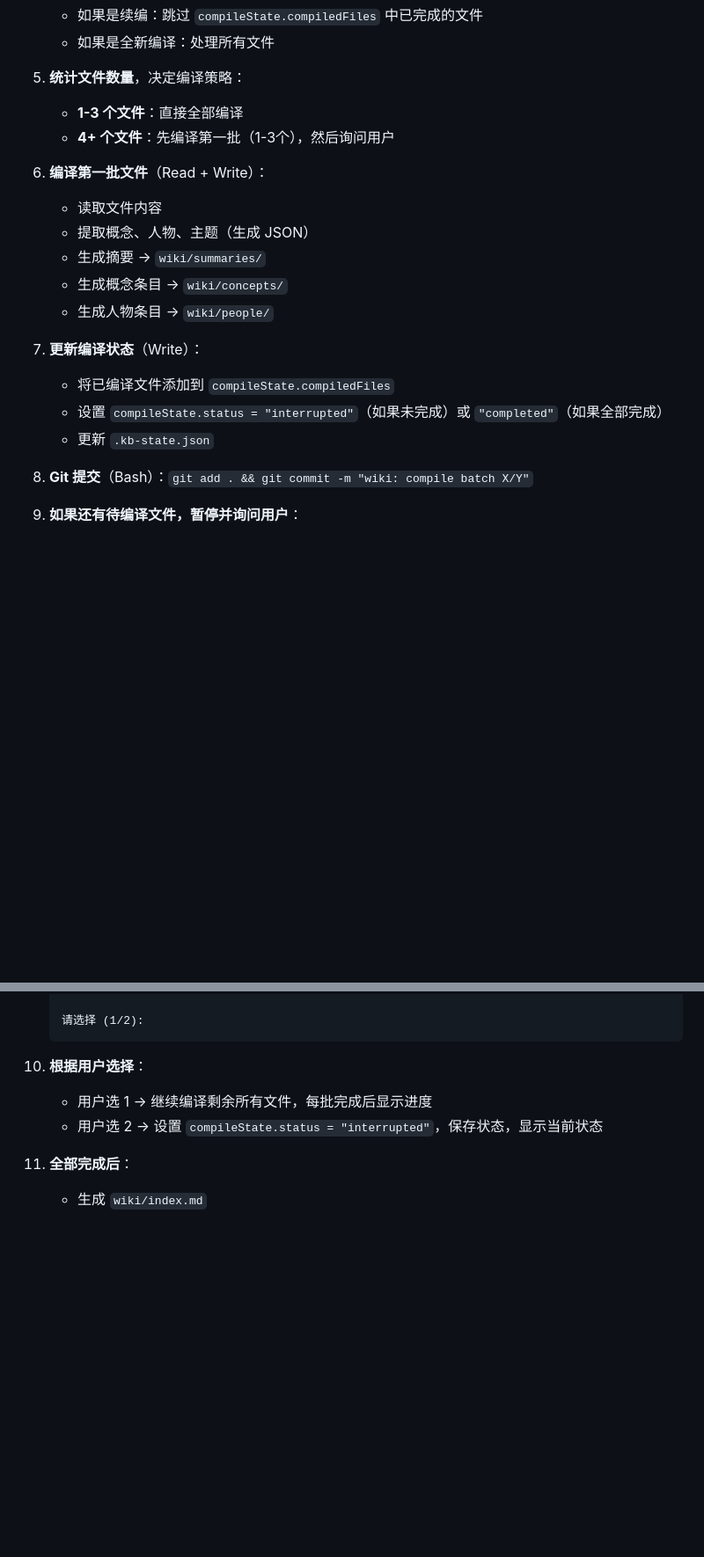
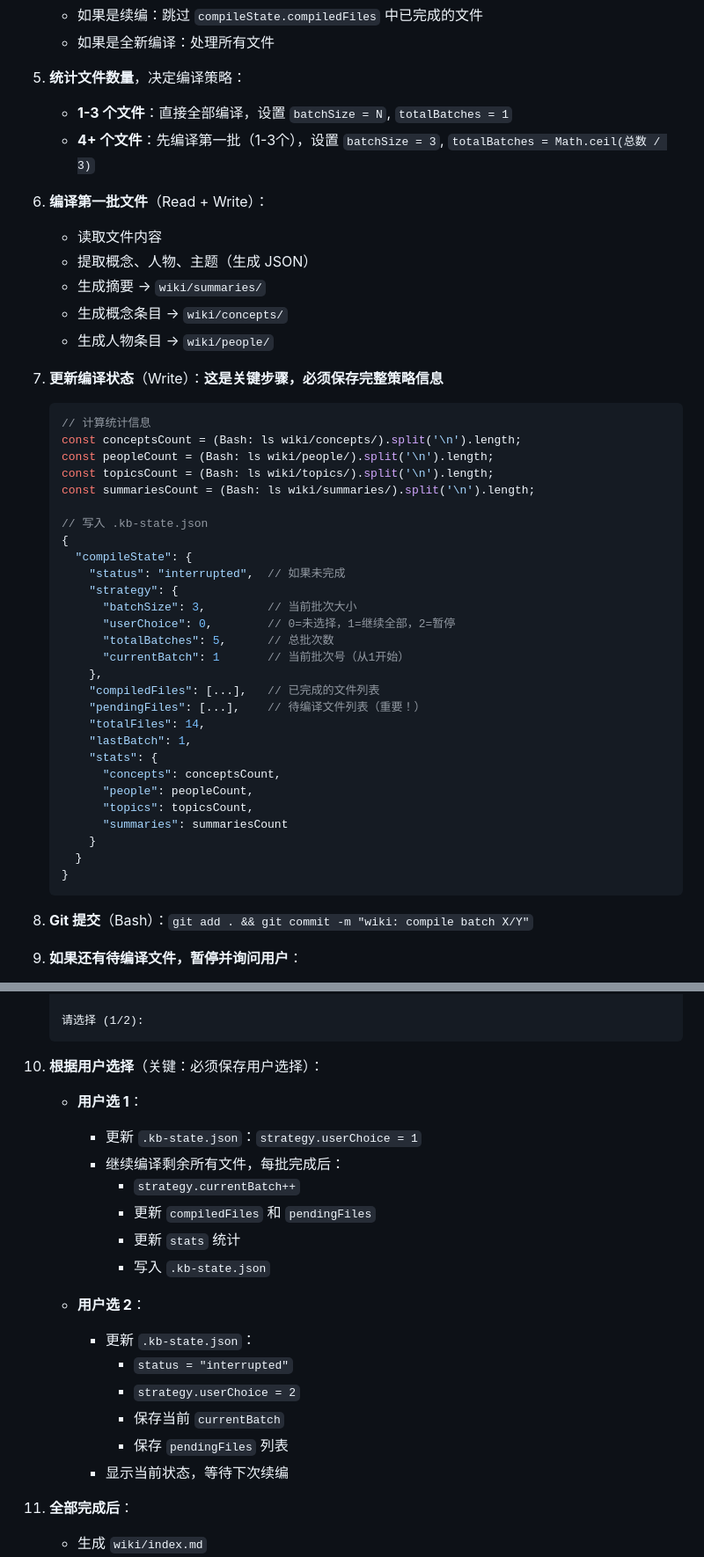
Before and after one commit to Evanchy88/personal-wiki-skill, a Markdown page: SKILL.md, 2 parts joined by grey strips. Shown at 88% size. Drawn GitHub-style; blank space fills up the shorter version.

Commit message:
feat: 增强编译状态追踪，保存完整策略信息
- compileState新增strategy字段：batchSize, userChoice, totalBatches, currentBatch
- 新增pendingFiles字段，记录待编译文件列表
- 增强stats字段，包含concepts/people/topics/summaries统计
- wiki compile步骤要求每批编译后保存完整策略
- wiki status显示编译策略信息（批次进度、用户选择）
- 确保新对话能恢复完整的编译上下文

````diff
--- a/SKILL.md
+++ b/SKILL.md
@@ -197,8 +210,8 @@ description: 基于Karpathy理念的个人知识库编译器。AI直接研读文
    - 如果是续编：跳过 `compileState.compiledFiles` 中已完成的文件
    - 如果是全新编译：处理所有文件
 5. **统计文件数量**，决定编译策略：
-   - **1-3 个文件**：直接全部编译
-   - **4+ 个文件**：先编译第一批（1-3个），然后询问用户
+   - **1-3 个文件**：直接全部编译，设置 `batchSize = N`, `totalBatches = 1`
+   - **4+ 个文件**：先编译第一批（1-3个），设置 `batchSize = 3`, `totalBatches = Math.ceil(总数 / 3)`
 
 6. **编译第一批文件**（Read + Write）：
    - 读取文件内容
@@ -206,10 +219,38 @@ description: 基于Karpathy理念的个人知识库编译器。AI直接研读文
    - 生成摘要 → `wiki/summaries/`
    - 生成概念条目 → `wiki/concepts/`
    - 生成人物条目 → `wiki/people/`
-7. **更新编译状态**（Write）：
-   - 将已编译文件添加到 `compileState.compiledFiles`
-   - 设置 `compileState.status = "interrupted"`（如果未完成）或 `"completed"`（如果全部完成）
-   - 更新 `.kb-state.json`
+
+7. **更新编译状态**（Write）：**这是关键步骤，必须保存完整策略信息**
+   ```javascript
+   // 计算统计信息
+   const conceptsCount = (Bash: ls wiki/concepts/).split('\n').length;
+   const peopleCount = (Bash: ls wiki/people/).split('\n').length;
+   const topicsCount = (Bash: ls wiki/topics/).split('\n').length;
+   const summariesCount = (Bash: ls wiki/summaries/).split('\n').length;
+
+   // 写入 .kb-state.json
+   {
+     "compileState": {
+       "status": "interrupted",  // 如果未完成
+       "strategy": {
+         "batchSize": 3,         // 当前批次大小
+         "userChoice": 0,        // 0=未选择，1=继续全部，2=暂停
+         "totalBatches": 5,      // 总批次数
+         "currentBatch": 1       // 当前批次号（从1开始）
+       },
+       "compiledFiles": [...],   // 已完成的文件列表
+       "pendingFiles": [...],    // 待编译文件列表（重要！）
+       "totalFiles": 14,
+       "lastBatch": 1,
+       "stats": {
+         "concepts": conceptsCount,
+         "people": peopleCount,
+         "topics": topicsCount,
+         "summaries": summariesCount
+       }
+     }
+   }
+   ```
 8. **Git 提交**（Bash）：`git add . && git commit -m "wiki: compile batch X/Y"`
 
 9. **如果还有待编译文件，暂停并询问用户**：
@@ -226,9 +267,22 @@ description: 基于Karpathy理念的个人知识库编译器。AI直接研读文
    请选择 (1/2):
    ```
 
-10. **根据用户选择**：
-    - 用户选 1 → 继续编译剩余所有文件，每批完成后显示进度
-    - 用户选 2 → 设置 `compileState.status = "interrupted"`，保存状态，显示当前状态
+10. **根据用户选择**（关键：必须保存用户选择）：
+    - **用户选 1**：
+      - 更新 `.kb-state.json`：`strategy.userChoice = 1`
+      - 继续编译剩余所有文件，每批完成后：
+        - `strategy.currentBatch++`
+        - 更新 `compiledFiles` 和 `pendingFiles`
+        - 更新 `stats` 统计
+        - 写入 `.kb-state.json`
+
+    - **用户选 2**：
+      - 更新 `.kb-state.json`：
+        - `status = "interrupted"`
+        - `strategy.userChoice = 2`
+        - 保存当前 `currentBatch`
+        - 保存 `pendingFiles` 列表
+      - 显示当前状态，等待下次续编
 
 11. **全部完成后**：
     - 生成 `wiki/index.md`
````
Also changed, not shown: other parts of SKILL.md (+25 -3 lines).
